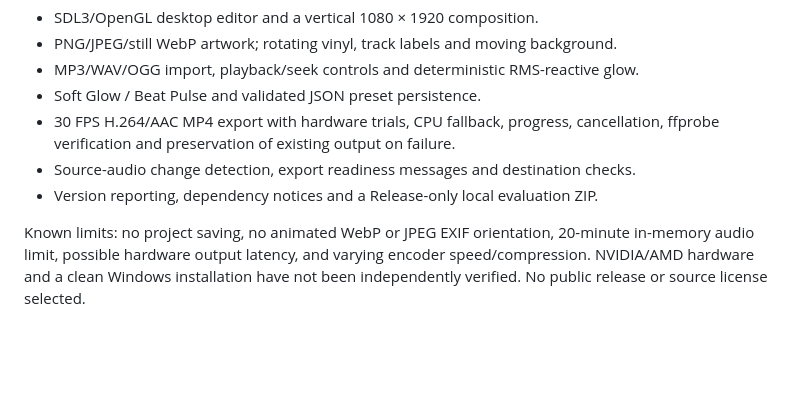
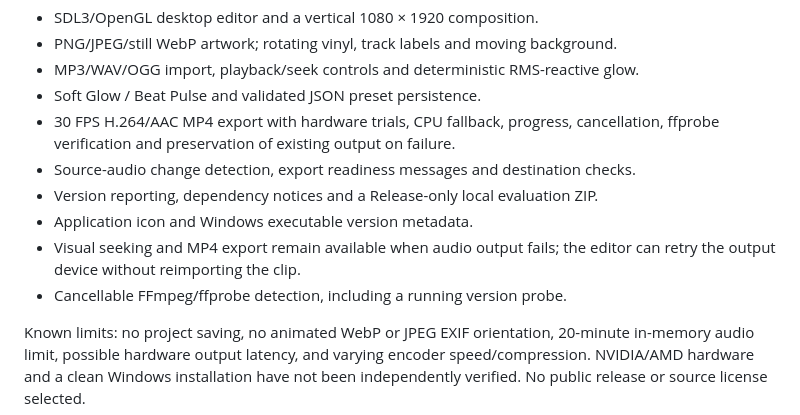
Before and after one commit to Kroer333/MusDesk, a Markdown page: CHANGELOG.md, the part around the change. Drawn GitHub-style; blank space fills up the shorter version.

```diff
--- a/CHANGELOG.md
+++ b/CHANGELOG.md
@@ -10,6 +10,10 @@
   cancellation, ffprobe verification and preservation of existing output on failure.
 - Source-audio change detection, export readiness messages and destination checks.
 - Version reporting, dependency notices and a Release-only local evaluation ZIP.
+- Application icon and Windows executable version metadata.
+- Visual seeking and MP4 export remain available when audio output fails;
+  the editor can retry the output device without reimporting the clip.
+- Cancellable FFmpeg/ffprobe detection, including a running version probe.
 
 Known limits: no project saving, no animated WebP or JPEG EXIF orientation,
 20-minute in-memory audio limit, possible hardware output latency, and varying
```
Also changed, not shown: README.md (+24 -1 lines), assets/README.md (added, +6 -0 lines), assets/MusDesk.png (added), 14 other files.
